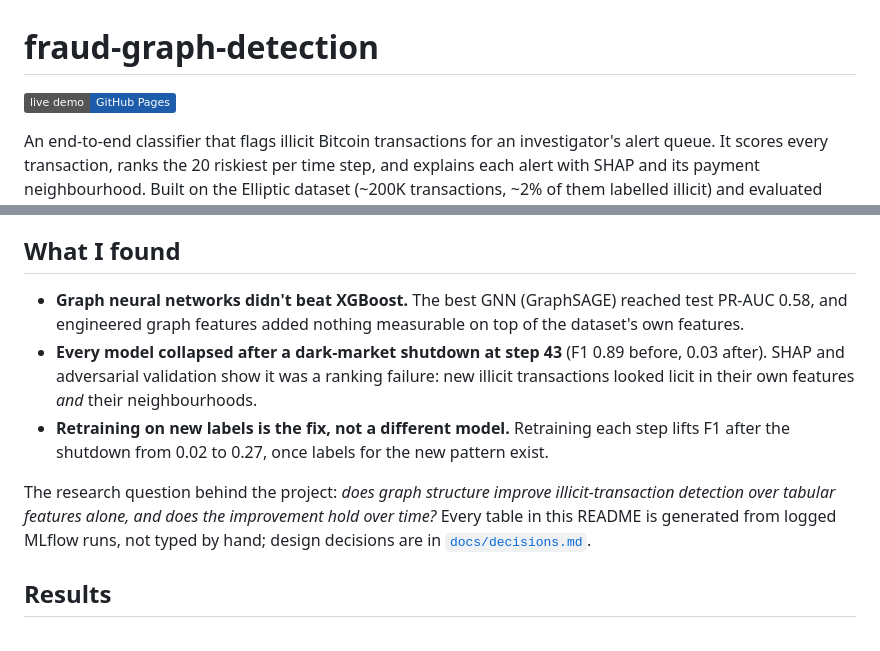
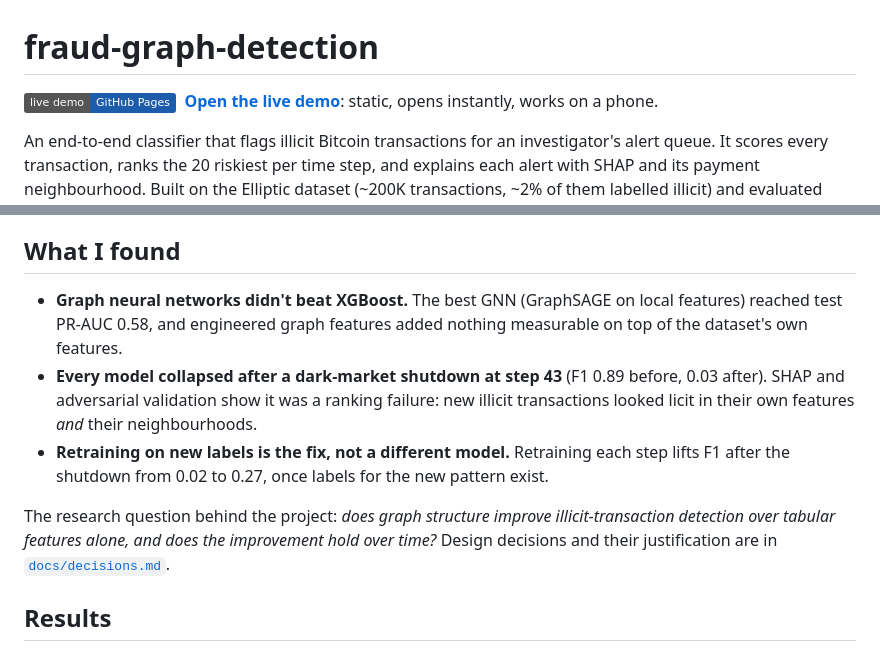
Before and after one commit to vincentgoh0902/fraud-graph-detection, a Markdown page: README.md, 2 parts joined by grey strips. GitHub-like rendering; badges without logos.

Commit message:
README: GraphSAGE feature set, restore demo link line, drop duplicate MLflow sentence

```diff
--- a/README.md
+++ b/README.md
@@ -1,6 +1,7 @@
 # fraud-graph-detection
 
 [![Live demo](https://img.shields.io/badge/live%20demo-GitHub%20Pages-1c5cab)](https://vincentgoh0902.github.io/fraud-graph-detection/)
+&nbsp;**[Open the live demo](https://vincentgoh0902.github.io/fraud-graph-detection/)**: static, opens instantly, works on a phone.
 
 An end-to-end classifier that flags illicit Bitcoin transactions for an investigator's alert queue. It scores every transaction, ranks the 20 riskiest per time step, and explains each alert with SHAP and its payment neighbourhood. Built on the Elliptic dataset (~200K transactions, ~2% of them labelled illicit) and evaluated under a strict temporal split.
 
@@ -14,11 +15,11 @@ An end-to-end classifier that flags illicit Bitcoin transactions for an investig
 
 ## What I found
 
-- **Graph neural networks didn't beat XGBoost.** The best GNN (GraphSAGE) reached test PR-AUC 0.58, and engineered graph features added nothing measurable on top of the dataset's own features.
+- **Graph neural networks didn't beat XGBoost.** The best GNN (GraphSAGE on local features) reached test PR-AUC 0.58, and engineered graph features added nothing measurable on top of the dataset's own features.
 - **Every model collapsed after a dark-market shutdown at step 43** (F1 0.89 before, 0.03 after). SHAP and adversarial validation show it was a ranking failure: new illicit transactions looked licit in their own features *and* their neighbourhoods.
 - **Retraining on new labels is the fix, not a different model.** Retraining each step lifts F1 after the shutdown from 0.02 to 0.27, once labels for the new pattern exist.
 
-The research question behind the project: *does graph structure improve illicit-transaction detection over tabular features alone, and does the improvement hold over time?* Every table in this README is generated from logged MLflow runs, not typed by hand; design decisions are in [`docs/decisions.md`](docs/decisions.md).
+The research question behind the project: *does graph structure improve illicit-transaction detection over tabular features alone, and does the improvement hold over time?* Design decisions and their justification are in [`docs/decisions.md`](docs/decisions.md).
 
 ## Results
 
```
